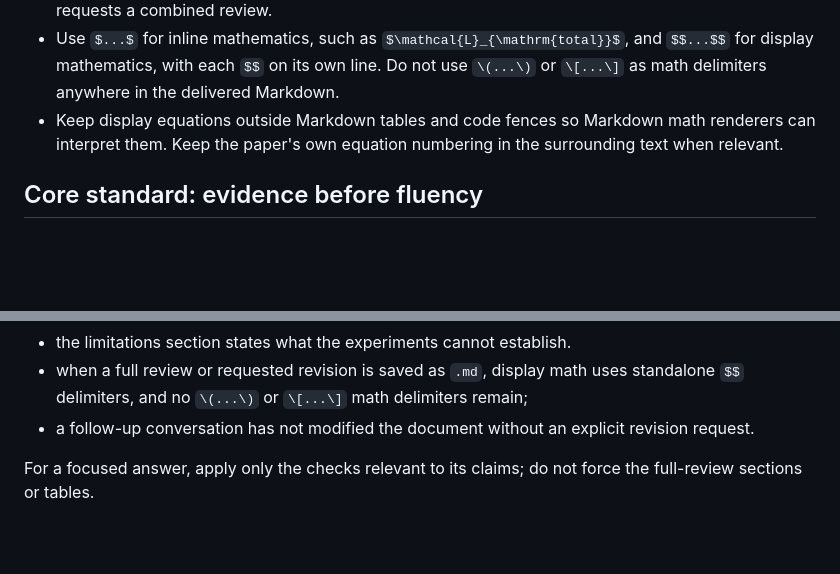
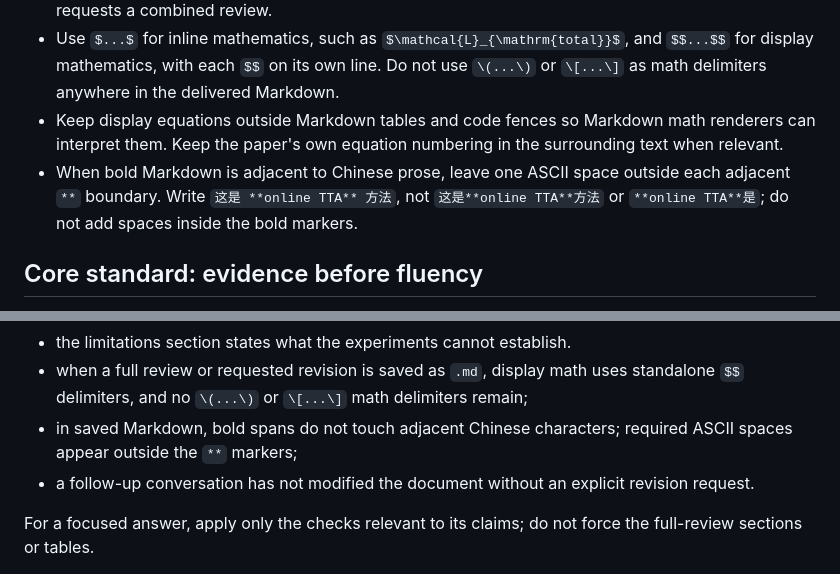
Before and after one commit to 0917Ray/my-codex-skills, a Markdown page: skills/paper-reading/SKILL.md, 2 parts joined by grey strips. GitHub-like rendering; blank space fills up the shorter version.

Commit message:
Clarify Chinese Markdown bold spacing

```diff
--- a/skills/paper-reading/SKILL.md
+++ b/skills/paper-reading/SKILL.md
@@ -12,6 +12,7 @@ Use this skill to turn an English research paper into a Chinese explanation that
 - For a full paper analysis, write the result to a UTF-8 `.md` file. Use the requested path when given; otherwise choose a descriptive paper-based filename in the current task's deliverables directory and link it in the reply. For a narrow follow-up question, answer in the conversation unless the user asks to update or save the document. For multiple papers, use separate files unless the user requests a combined review.
 - Use `$...$` for inline mathematics, such as `$\mathcal{L}_{\mathrm{total}}$`, and `$$...$$` for display mathematics, with each `$$` on its own line. Do not use `\(...\)` or `\[...\]` as math delimiters anywhere in the delivered Markdown.
 - Keep display equations outside Markdown tables and code fences so Markdown math renderers can interpret them. Keep the paper's own equation numbering in the surrounding text when relevant.
+- When bold Markdown is adjacent to Chinese prose, leave one ASCII space outside each adjacent `**` boundary. Write `这是 **online TTA** 方法`, not `这是**online TTA**方法` or `**online TTA**是`; do not add spaces inside the bold markers.
 
 ## Core standard: evidence before fluency
 
@@ -170,6 +171,7 @@ Before finishing a full review, verify that:
 - discrepancies across sections are called out;
 - the limitations section states what the experiments cannot establish.
 - when a full review or requested revision is saved as `.md`, display math uses standalone `$$` delimiters, and no `\(...\)` or `\[...\]` math delimiters remain;
+- in saved Markdown, bold spans do not touch adjacent Chinese characters; required ASCII spaces appear outside the `**` markers;
 - a follow-up conversation has not modified the document without an explicit revision request.
 
 For a focused answer, apply only the checks relevant to its claims; do not force the full-review sections or tables.
```
